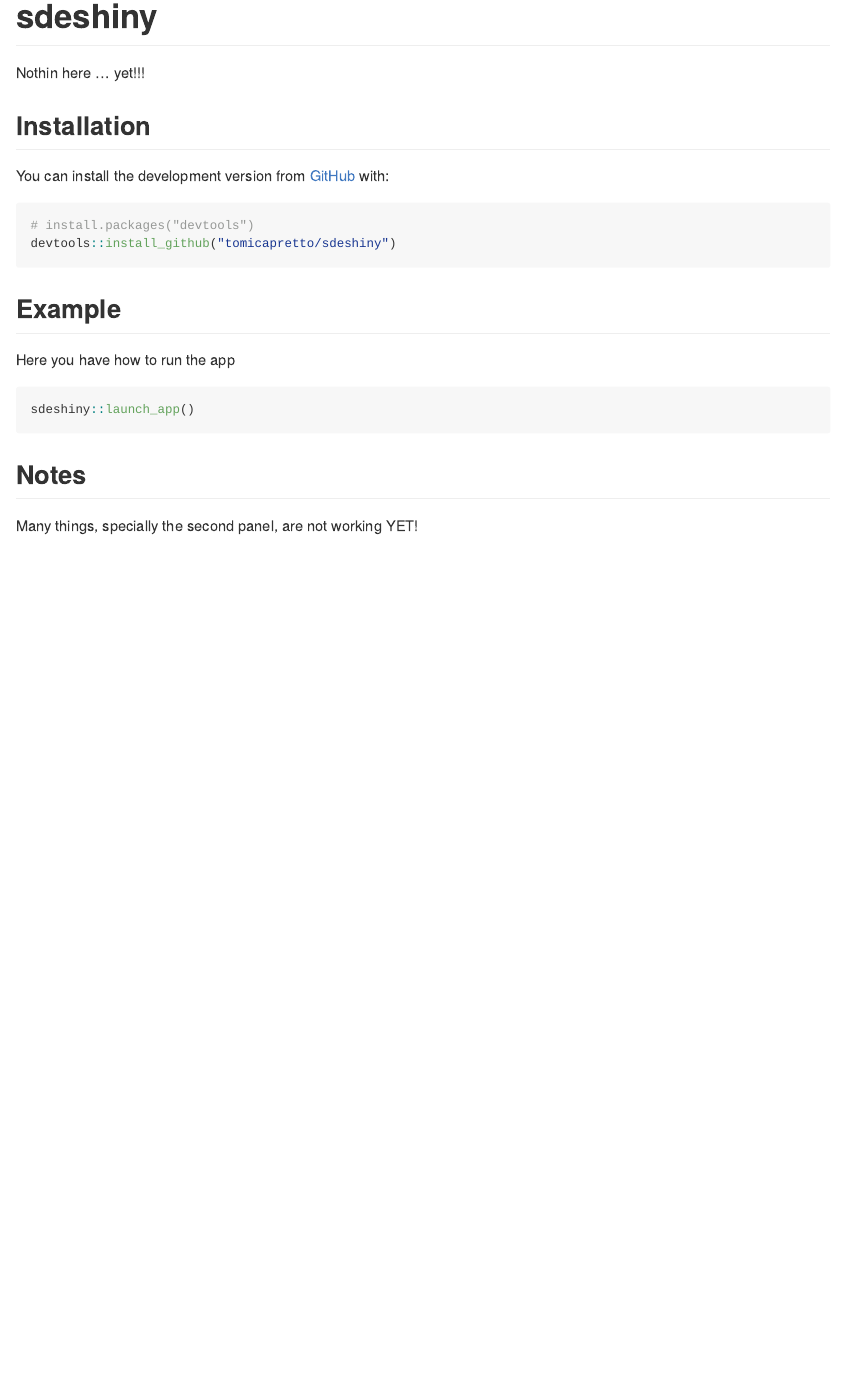
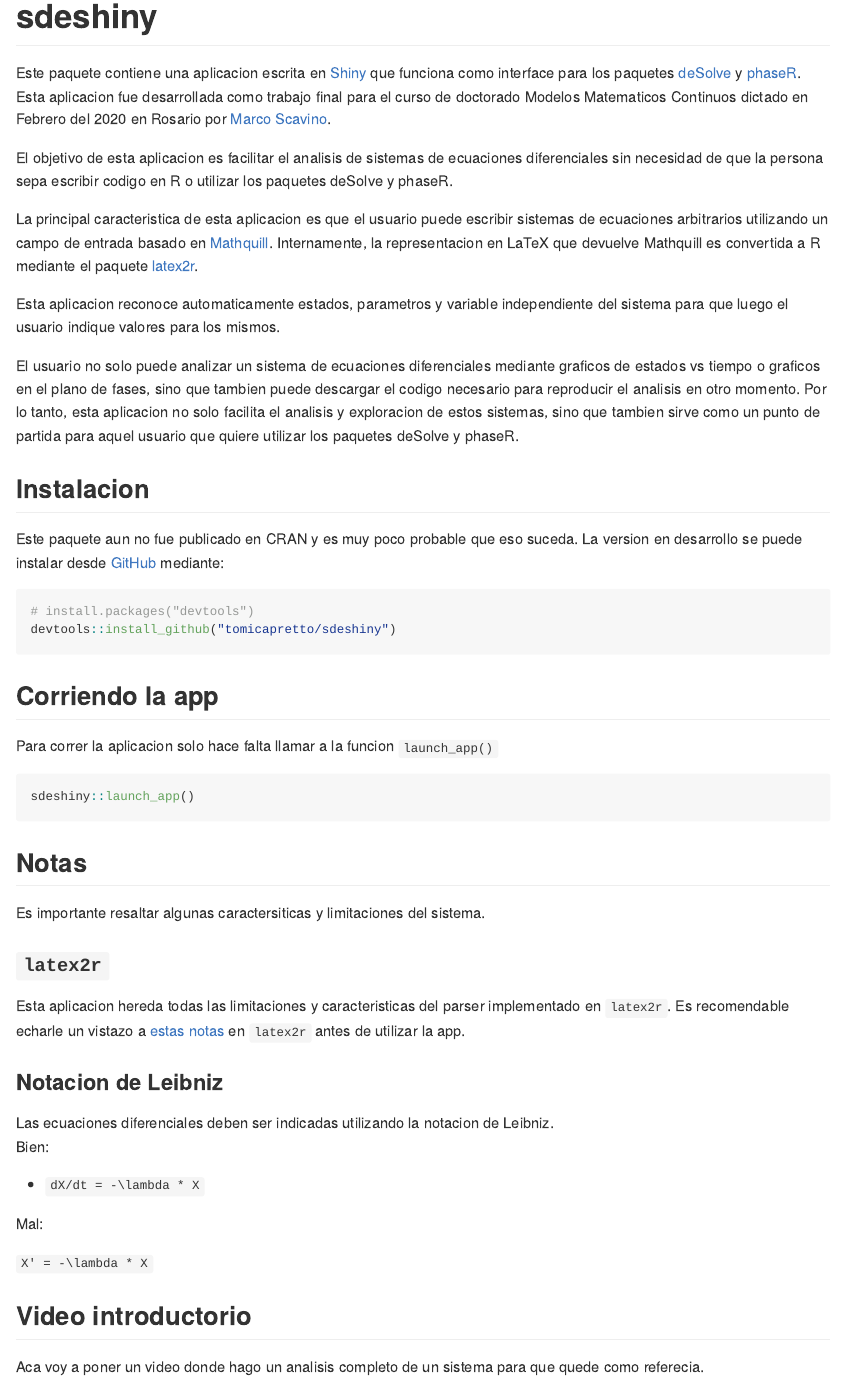
Before and after one commit to tomicapretto/sdeshiny, an R Markdown document (README.Rmd): the page in a window 1100 px wide, from its top. The pictures show the output file README.md that the author committed with the source, drawn offline in the style of GitHub.

Commit message:
Actualizo el README
Pongo todo en español y explico un poco mas
el objetivo de la app.

````diff
--- a/README.Rmd
+++ b/README.Rmd
@@ -15,23 +15,67 @@ knitr::opts_chunk$set(
 
 # sdeshiny
 
-Nothin here ... yet!!!
+Este paquete contiene una aplicacion escrita en [Shiny](https://shiny.rstudio.com/) que
+funciona como interface para los paquetes [deSolve](https://CRAN.R-project.org/package=deSolve ) y [phaseR](https://CRAN.R-project.org/package=phaseR). Esta aplicacion fue desarrollada como trabajo final para el curso de doctorado Modelos Matematicos Continuos dictado en Febrero del 2020 en Rosario por [Marco Scavino](https://scholar.google.com/citations?user=woT0slUAAAAJ).
 
-## Installation
-You can install the development version from [GitHub](https://github.com/) with:
+El objetivo de esta aplicacion es facilitar el analisis de sistemas de ecuaciones
+diferenciales sin necesidad de que la persona sepa escribir codigo en R o utilizar
+los paquetes deSolve y phaseR.
+
+La principal caracteristica de esta aplicacion es que el usuario puede escribir sistemas
+de ecuaciones arbitrarios utilizando un campo de entrada basado en [Mathquill](http://mathquill.com/).
+Internamente, la representacion en LaTeX que devuelve Mathquill es convertida a R mediante el
+paquete [latex2r](https://github.com/tomicapretto/latex2r).
+
+Esta aplicacion reconoce automaticamente estados, parametros y variable independiente del sistema
+para que luego el usuario indique valores para los mismos.
+
+El usuario no solo puede analizar un sistema de ecuaciones diferenciales mediante graficos
+de estados vs tiempo o graficos en el plano de fases, sino que tambien puede descargar el codigo
+necesario para reproducir el analisis en otro momento. Por lo tanto, esta aplicacion
+no solo facilita el analisis y exploracion de estos sistemas, sino que tambien sirve como
+un punto de partida para aquel usuario que quiere utilizar los paquetes deSolve y phaseR.
+
+
+## Instalacion
+
+Este paquete aun no fue publicado en CRAN y es muy poco probable que eso suceda.
+La version en desarrollo se puede instalar desde [GitHub](https://github.com/) mediante:
 
 ``` r
 # install.packages("devtools")
 devtools::install_github("tomicapretto/sdeshiny")
 ```
-## Example
+## Corriendo la app
 
-Here you have how to run the app
+Para correr la aplicacion solo hace falta llamar a la funcion `launch_app()`
 
 ```{r example, eval=FALSE}
 sdeshiny::launch_app()
 ```
 
-## Notes
+## Notas
 
-Many things, specially the second panel, are not working YET!
+Es importante resaltar algunas caractersiticas y limitaciones del sistema.
+
+### `latex2r`
+
+Esta aplicacion hereda todas las limitaciones y caracteristicas del parser implementado
+en `latex2r`.
+Es recomendable echarle un vistazo a [estas notas](https://github.com/tomicapretto/latex2r#supported-latex)
+en `latex2r` antes de utilizar la app.
+
+### Notacion de Leibniz
+
+Las ecuaciones diferenciales deben ser indicadas utilizando la notacion de Leibniz.
+Bien:
+
+* `dX/dt = -\lambda * X`
+
+Mal:
+
+`X' = -\lambda * X`
+
+## Video introductorio
+
+Aca voy a poner un video donde hago un analisis completo de un sistema para que quede como referecia.
````
Also changed, not shown: README.md.
